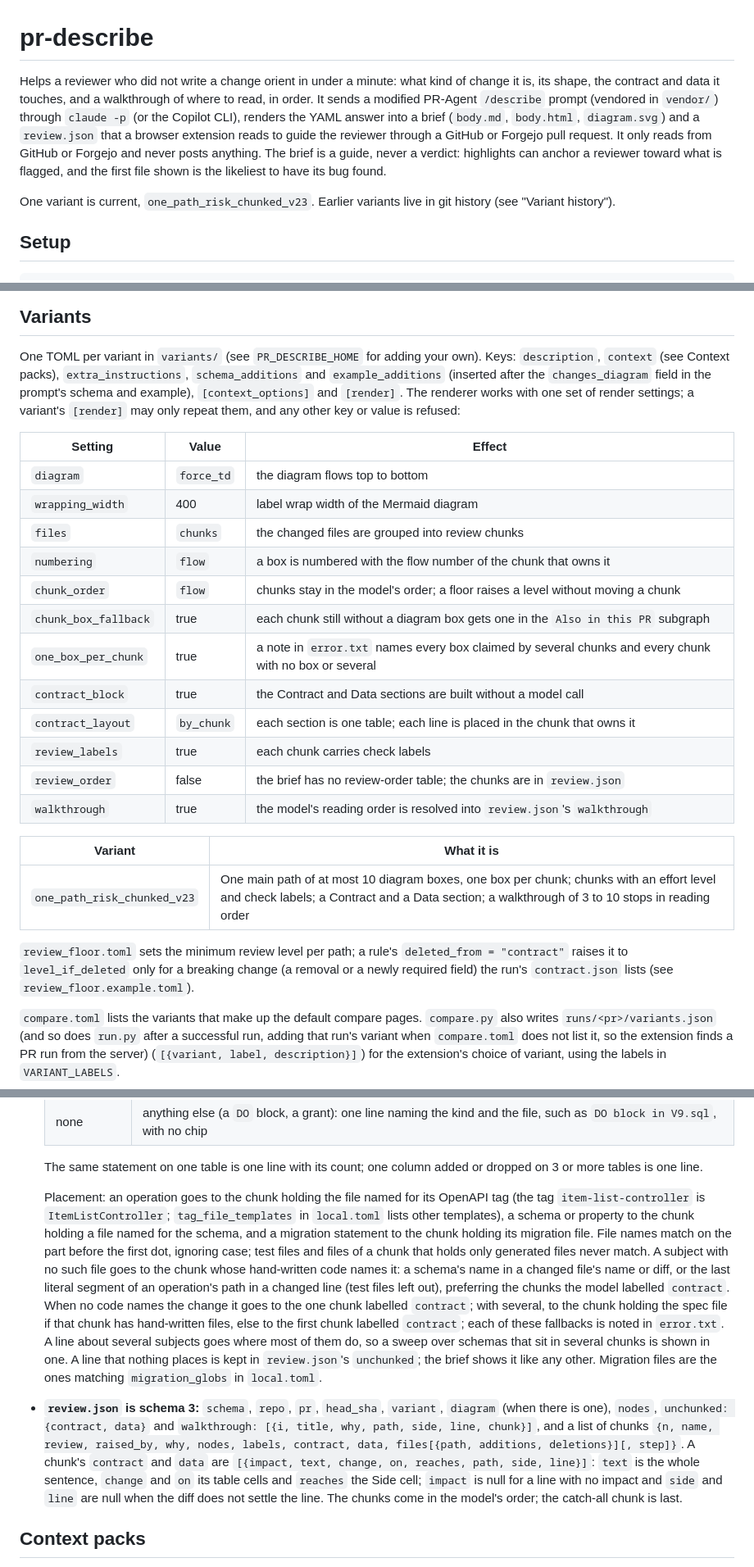
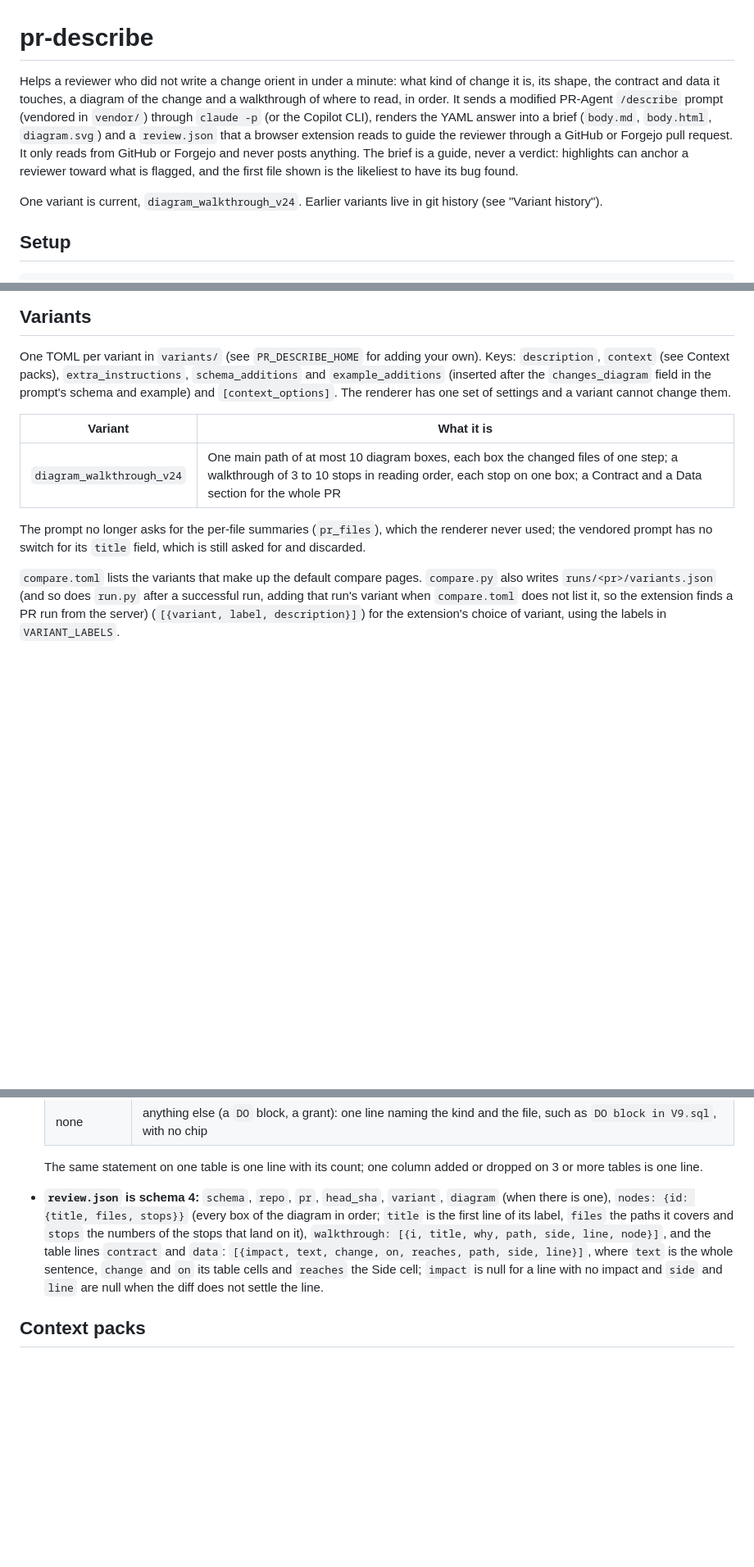
Before and after one commit to bkonold/pr-brief, a Markdown page: README.md, 3 parts joined by grey strips. Shown at 82% size. GitHub-like rendering; blank space fills up the shorter version.

```diff
--- a/README.md
+++ b/README.md
@@ -1,14 +1,14 @@
 # pr-describe
 
 Helps a reviewer who did not write a change orient in under a minute: what kind of change it is, its shape,
-the contract and data it touches, and a walkthrough of where to read, in order. It sends a modified PR-Agent
+the contract and data it touches, a diagram of the change and a walkthrough of where to read, in order. It sends a modified PR-Agent
 `/describe` prompt (vendored in `vendor/`) through `claude -p` (or the Copilot CLI), renders the YAML answer into
 a brief (`body.md`, `body.html`, `diagram.svg`) and a `review.json` that a browser extension reads to guide the
 reviewer through a GitHub or Forgejo pull request. It only reads from GitHub or Forgejo and never posts
 anything. The brief is a guide, never a verdict: highlights can anchor a reviewer toward what is flagged, and
 the first file shown is the likeliest to have its bug found.
 
-One variant is current, `one_path_risk_chunked_v23`. Earlier variants live in git history (see "Variant history").
+One variant is current, `diagram_walkthrough_v24`. Earlier variants live in git history (see "Variant history").
 
 ## Setup
 
@@ -142,31 +141,15 @@ server (`<key>` is `<n>` on GitHub and `fj-<n>` on Forgejo); for a PR with no ru
 
 One TOML per variant in `variants/` (see `PR_DESCRIBE_HOME` for adding your own). Keys: `description`, `context` (see
 Context packs), `extra_instructions`, `schema_additions` and `example_additions` (inserted after the `changes_diagram`
-field in the prompt's schema and example), `[context_options]` and `[render]`. The renderer works with one set of
-render settings; a variant's `[render]` may only repeat them, and any other key or value is refused:
-
-| Setting | Value | Effect |
-| --- | --- | --- |
-| `diagram` | `force_td` | the diagram flows top to bottom |
-| `wrapping_width` | 400 | label wrap width of the Mermaid diagram |
-| `files` | `chunks` | the changed files are grouped into review chunks |
-| `numbering` | `flow` | a box is numbered with the flow number of the chunk that owns it |
-| `chunk_order` | `flow` | chunks stay in the model's order; a floor raises a level without moving a chunk |
-| `chunk_box_fallback` | true | each chunk still without a diagram box gets one in the `Also in this PR` subgraph |
-| `one_box_per_chunk` | true | a note in `error.txt` names every box claimed by several chunks and every chunk with no box or several |
-| `contract_block` | true | the Contract and Data sections are built without a model call |
-| `contract_layout` | `by_chunk` | each section is one table; each line is placed in the chunk that owns it |
-| `review_labels` | true | each chunk carries check labels |
-| `review_order` | false | the brief has no review-order table; the chunks are in `review.json` |
-| `walkthrough` | true | the model's reading order is resolved into `review.json`'s `walkthrough` |
+field in the prompt's schema and example) and `[context_options]`. The renderer has one set of settings and a variant
+cannot change them.
 
 | Variant | What it is |
 | --- | --- |
-| `one_path_risk_chunked_v23` | One main path of at most 10 diagram boxes, one box per chunk; chunks with an effort level and check labels; a Contract and a Data section; a walkthrough of 3 to 10 stops in reading order |
+| `diagram_walkthrough_v24` | One main path of at most 10 diagram boxes, each box the changed files of one step; a walkthrough of 3 to 10 stops in reading order, each stop on one box; a Contract and a Data section for the whole PR |
 
-`review_floor.toml` sets the minimum review level per path; a rule's `deleted_from = "contract"` raises it to
-`level_if_deleted` only for a breaking change (a removal or a newly required field) the run's `contract.json` lists
-(see `review_floor.example.toml`).
+The prompt no longer asks for the per-file summaries (`pr_files`), which the renderer never used; the vendored prompt has
+no switch for its `title` field, which is still asked for and discarded.
 
 `compare.toml` lists the variants that make up the default compare pages. `compare.py` also writes
 `runs/<pr>/variants.json` (and so does `run.py` after a successful run, adding that run's variant when `compare.toml`
@@ -286,26 +242,12 @@ re-run it instead.
   | none | anything else (a `DO` block, a grant): one line naming the kind and the file, such as `DO block in V9.sql`, with no chip |
 
   The same statement on one table is one line with its count; one column added or dropped on 3 or more tables is one line.
-
-  Placement: an operation goes to the chunk holding the file named for its OpenAPI tag (the tag `item-list-controller`
-  is `ItemListController`; `tag_file_templates` in `local.toml` lists other templates), a schema or property to the chunk
-  holding a file named for the schema, and a migration statement to the chunk holding its migration file. File names match
-  on the part before the first dot, ignoring case; test files and files of a chunk that holds only generated files never
-  match. A subject with no such file goes to the chunk whose hand-written code names it: a schema's name in a changed
-  file's name or diff, or the last literal segment of an operation's path in a changed line (test files left out),
-  preferring the chunks the model labelled `contract`. When no code names the change it goes to the one chunk labelled
-  `contract`; with several, to the chunk holding the spec file if that chunk has hand-written files, else to the first
-  chunk labelled `contract`; each of these fallbacks is noted in `error.txt`. A line about several subjects goes where
-  most of them do, so a sweep over schemas that sit in several chunks is shown in one. A line that nothing places is kept
-  in `review.json`'s `unchunked`; the brief shows it like any other. Migration files are the ones matching
-  `migration_globs` in `local.toml`.
-- **`review.json` is schema 3:** `schema`, `repo`, `pr`, `head_sha`, `variant`, `diagram` (when there is one), `nodes`,
-  `unchunked: {contract, data}` and `walkthrough: [{i, title, why, path, side, line, chunk}]`, and a list of chunks
-  `{n, name, review, raised_by, why, nodes, labels, contract, data, files[{path, additions, deletions}][, step]}`. A
-  chunk's `contract` and `data` are `[{impact, text, change, on, reaches, path, side, line}]`: `text` is the whole
-  sentence, `change` and `on` its table cells and `reaches` the Side cell; `impact` is null for a line with no impact and
-  `side` and `line` are null when the diff does not settle the line. The chunks come in the model's order; the
-  catch-all chunk is last.
+- **`review.json` is schema 4:** `schema`, `repo`, `pr`, `head_sha`, `variant`, `diagram` (when there is one),
+  `nodes: {id: {title, files, stops}}` (every box of the diagram in order; `title` is the first line of its label,
+  `files` the paths it covers and `stops` the numbers of the stops that land on it), `walkthrough: [{i, title, why, path,
+  side, line, node}]`, and the table lines `contract` and `data`: `[{impact, text, change, on, reaches, path, side,
+  line}]`, where `text` is the whole sentence, `change` and `on` its table cells and `reaches` the Side cell; `impact` is
+  null for a line with no impact and `side` and `line` are null when the diff does not settle the line.
 
 ## Context packs
 
```
Also changed, not shown: other parts of README.md (+31 -58 lines).
